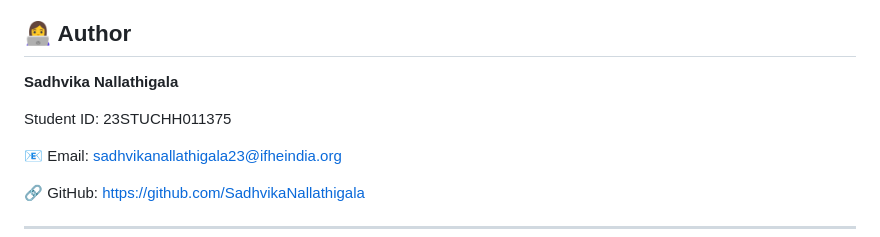
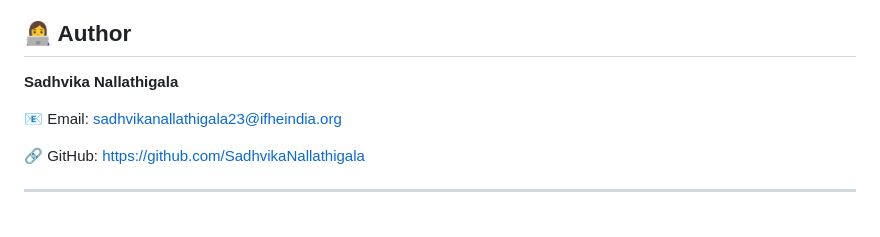
Before and after one commit to SadhvikaNallathigala/Payment_Gateway, a Markdown page: README.md, the part around the change. GitHub-like rendering; blank space fills up the shorter version.

```diff
--- a/README.md
+++ b/README.md
@@ -194,8 +194,6 @@ Potential improvements include:
 
 **Sadhvika Nallathigala**
 
-Student ID: 23STUCHH011375
-
 📧 Email: [sadhvikanallathigala23@ifheindia.org](mailto:sadhvikanallathigala23@ifheindia.org)
 
 🔗 GitHub: https://github.com/SadhvikaNallathigala
```
